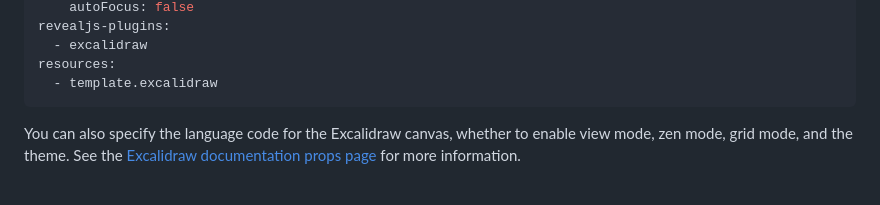
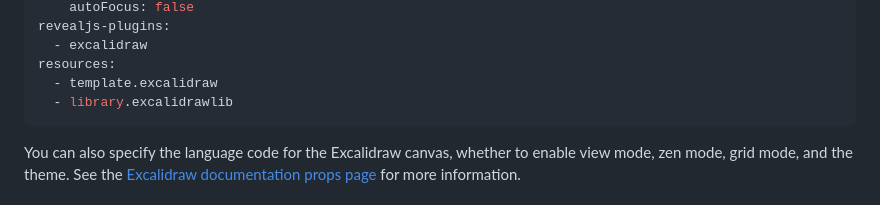
Before and after one commit to parmsam/quarto-excalidraw, a Markdown page: README.md, the part around the change. Rendered like a GitHub page.

````diff
--- a/README.md
+++ b/README.md
@@ -63,6 +63,7 @@ revealjs-plugins:
   - excalidraw
 resources:
   - template.excalidraw
+  - library.excalidrawlib
 ```
 
 You can also specify the language code for the Excalidraw canvas, whether to enable view mode, zen mode, grid mode, and the theme. See the [Excalidraw documentation props page](https://docs.excalidraw.com/docs/@excalidraw/excalidraw/api/props/) for more information.
````
